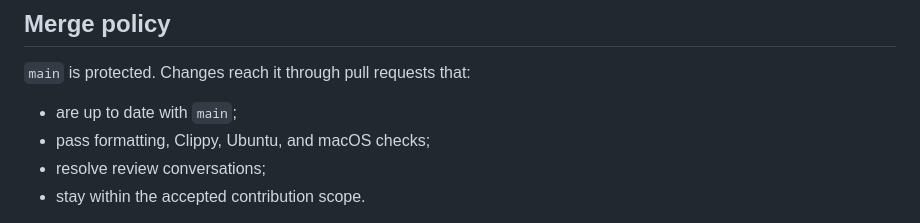
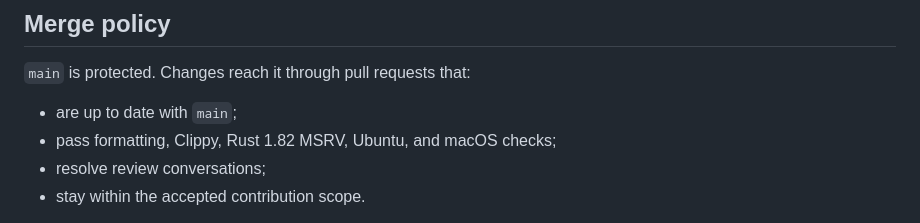
Before and after one commit to zzunkie/yardlet, a Markdown page: GOVERNANCE.md, the part around the change. GitHub-like rendering.

Commit message:
docs: require the declared MSRV check

```diff
--- a/GOVERNANCE.md
+++ b/GOVERNANCE.md
@@ -74,7 +74,7 @@ repeat the same investigation.
 `main` is protected. Changes reach it through pull requests that:
 
 - are up to date with `main`;
-- pass formatting, Clippy, Ubuntu, and macOS checks;
+- pass formatting, Clippy, Rust 1.82 MSRV, Ubuntu, and macOS checks;
 - resolve review conversations;
 - stay within the accepted contribution scope.
 
```
Also changed, not shown: docs/maintainer-playbook.md (+1 -1 lines).
